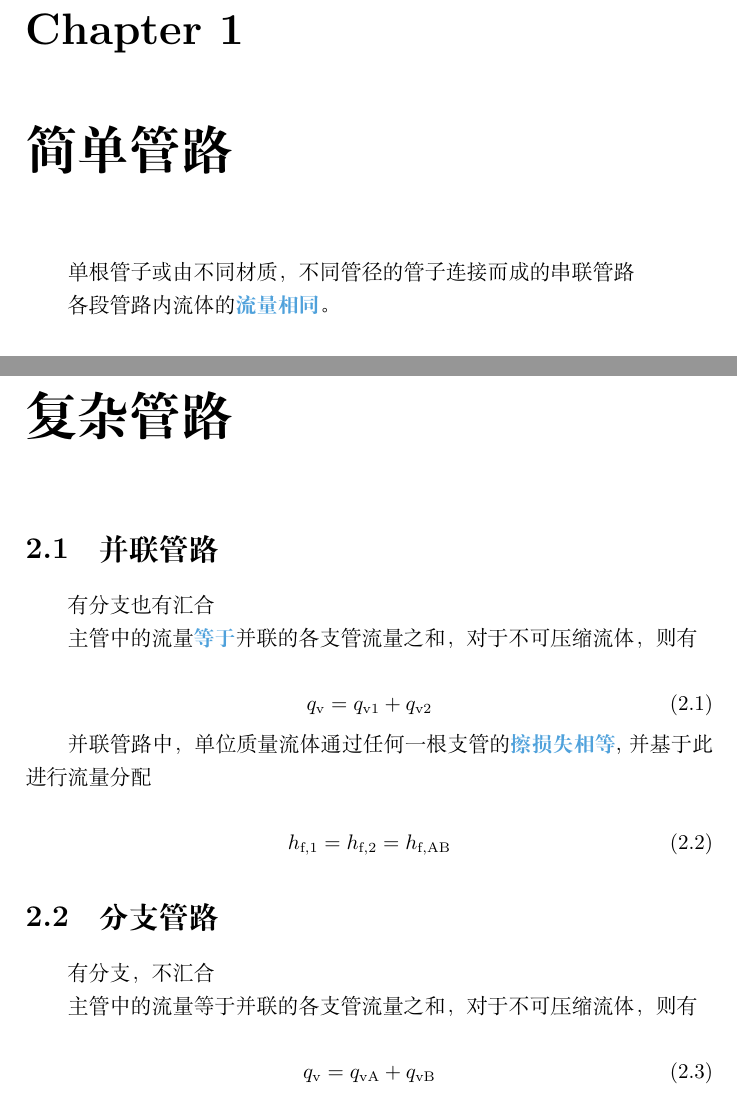
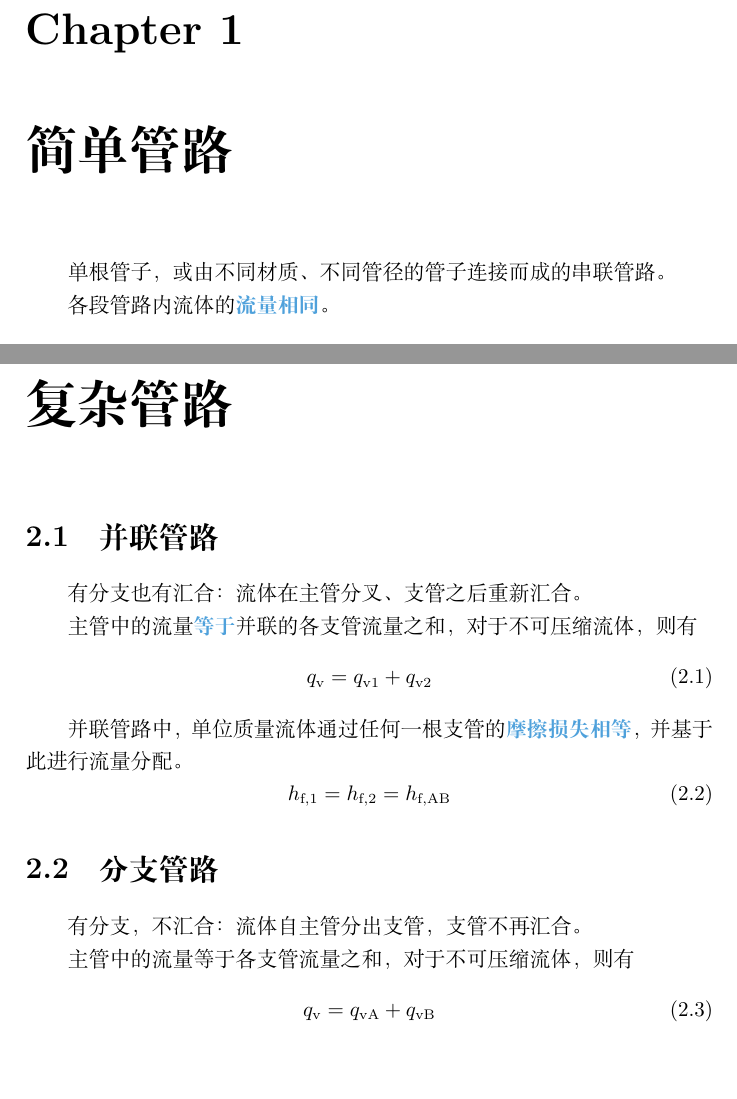
Before and after one commit to Skixkk/chemengineer, a LaTeX book (book/Lecture_5_Pipeline_Calculation/main.tex): two parts of pages 3 and 5 of 5, joined at a grey line, cut so that both start at the same text, the shorter picture padded with empty space. Compiled offline with XeLaTeX.

Commit message:
docs(lecture5): ✏️ refine text, formula and table for pipeline calculation
Refine Lecture 5 pipeline calculation LaTeX source:
- Fix typo: "擦损失" → "摩擦损失"
- Optimize Chinese wording and punctuation to match textbook expression
- Replace normal space with non-breaking space `~` in table exam type items
- Rename generic table label `table:data` to semantic `table:pipeline-knowledge`
- Add unique labels for all core equations for cross-reference
- Rewrite long mechanical energy equation with `aligned` environment for better readability
- Unify subscript style, remove redundant space in friction loss subscript `h_f,CA`

```diff
--- a/book/Lecture_5_Pipeline_Calculation/main.tex
+++ b/book/Lecture_5_Pipeline_Calculation/main.tex
@@ -37,14 +37,13 @@
 \bottomrule
 \end{tabular}
 \caption{Knowledge points table for pipeline calculation.}
-\label{table:data}
+\label{table:pipeline-knowledge}
 \end{table}
 
 \chapter{简单管路}
 
-单根管子或由不同材质，不同管径的管子连接而成的串联管路
+单根管子，或由不同材质、不同管径的管子连接而成的串联管路。
 
 各段管路内流体的\bluebold{流量相同}。
-
 \begin{equation}
 q_\mathrm{v} = q_\mathrm{v1} = q_\mathrm{v2}
@@ -51,6 +51,5 @@ q_\mathrm{v} = q_\mathrm{v1} = q_\mathrm{v2}
 \end{equation}
 
 管路的\bluebold{总阻力损失=各段管路阻力损失之和}
-
 \begin{equation}
 h_\mathrm{f,\text{总}} = h_\mathrm{f,1} + h_\mathrm{f,2}
@@ -62,28 +62,28 @@ h_\mathrm{f,\text{总}} = h_\mathrm{f,1} + h_\mathrm{f,2}
 
 \section{并联管路}
 
-有分支也有汇合
+有分支也有汇合：流体在主管分叉、支管之后重新汇合。
 
 主管中的流量\bluebold{等于}并联的各支管流量之和，对于不可压缩流体，则有
-
 \begin{equation}
 q_\mathrm{v} = q_\mathrm{v1} + q_\mathrm{v2}
+\label{eq:parallel-pipe-flow}
 \end{equation}
 
-并联管路中，单位质量流体通过任何一根支管的\bluebold{擦损失相等},并基于此进行流量分配
-
+并联管路中，单位质量流体通过任何一根支管的\bluebold{摩擦损失相等}，并基于此进行流量分配。
 \begin{equation}
 h_\mathrm{f,1} = h_\mathrm{f,2} = h_\mathrm{f,AB}
+\label{eq:parallel-pipe-hf}
 \end{equation}
 
 \section{分支管路}
 
-有分支，不汇合
+有分支，不汇合：流体自主管分出支管，支管不再汇合。
 
-主管中的流量等于并联的各支管流量之和，对于不可压缩流体，则有
-
+主管中的流量等于各支管流量之和，对于不可压缩流体，则有
 \begin{equation}
 q_\mathrm{v} = q_\mathrm{vA} + q_\mathrm{vB}
+\label{eq:branch-pipe-flow}
 \end{equation}
 
 单位质量流体在各支管流动终了时的总机械能与能量损失之和相等
```
Also changed, not shown: book/Lecture_5_Pipeline_Calculation/main.tex (14 more changed lines).
